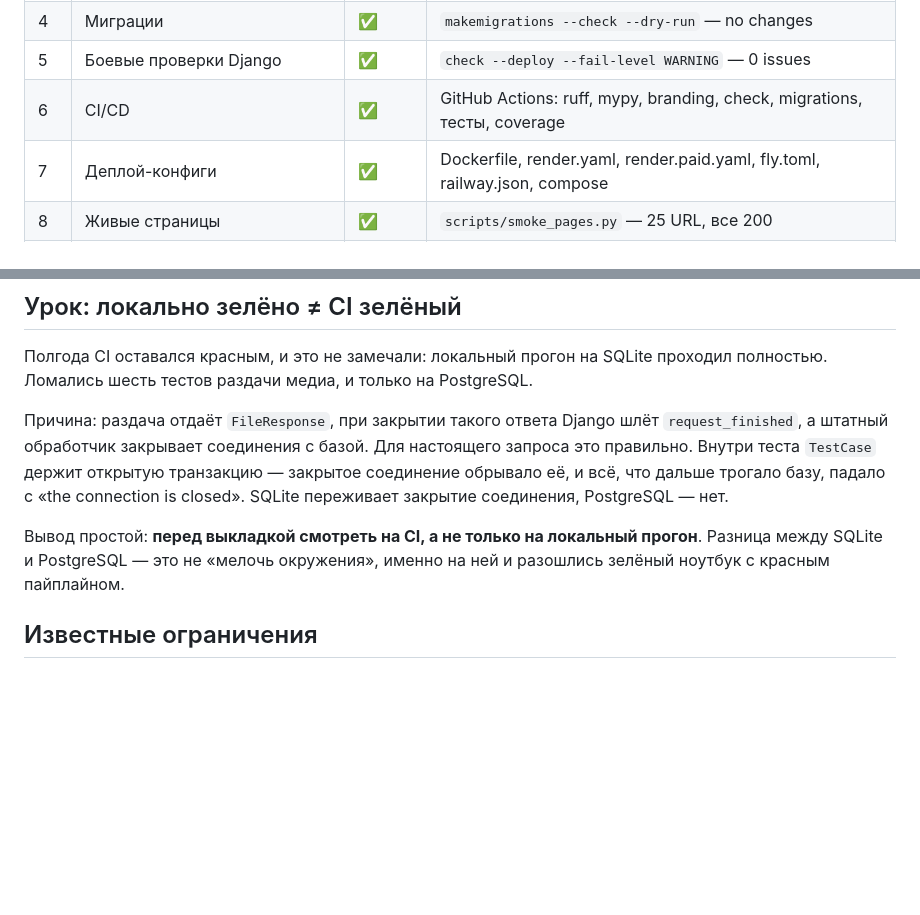
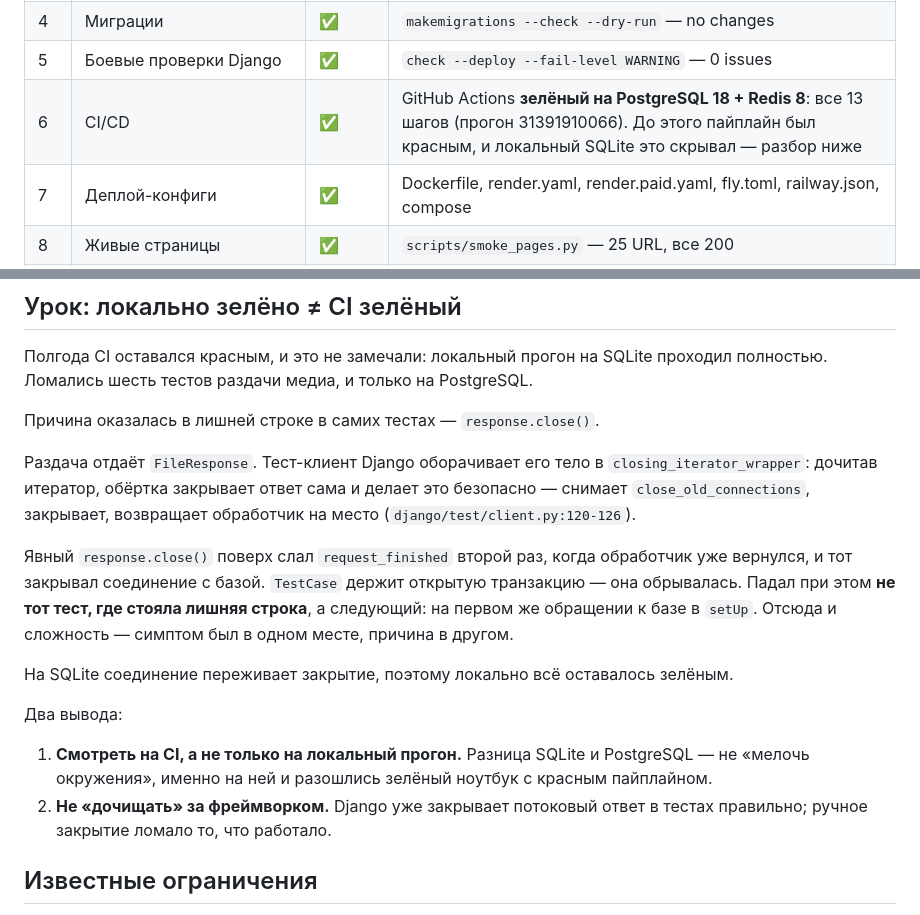
Before and after one commit to nm-backend/lumibox, a Markdown page: AUDIT.md, 2 parts joined by grey strips. Drawn GitHub-style; blank space fills up the shorter version.

Commit message:
docs: AUDIT — верная причина падения CI и отметка о зелёном пайплайне
В прошлой записи я описал механизм неправильно: списал всё на сигнал
request_finished вообще, тогда как виновата была конкретная лишняя строка
response.close() в самих тестах. Django закрывает потоковый ответ сам
и безопасно; ручное закрытие поверх слало сигнал второй раз и рвало
соединение с базой, причём падал следующий тест, а не тот, где стояла
лишняя строка.

Заодно отмечено: пайплайн зелёный на PostgreSQL 18 и Redis 8, все 13
шагов, включая порог покрытия 90%.

Co-Authored-By: Claude Opus 5 <noreply@anthropic.com>

```diff
--- a/AUDIT.md
+++ b/AUDIT.md
@@ -15,7 +15,7 @@
 | 3 | Статическая типизация (mypy) | ✅ | `mypy apps` — 0 ошибок, 113 файлов |
 | 4 | Миграции | ✅ | `makemigrations --check --dry-run` — no changes |
 | 5 | Боевые проверки Django | ✅ | `check --deploy --fail-level WARNING` — 0 issues |
-| 6 | CI/CD | ✅ | GitHub Actions: ruff, mypy, branding, check, migrations, тесты, coverage |
+| 6 | CI/CD | ✅ | GitHub Actions **зелёный на PostgreSQL 18 + Redis 8**: все 13 шагов (прогон 31391910066). До этого пайплайн был красным, и локальный SQLite это скрывал — разбор ниже |
 | 7 | Деплой-конфиги | ✅ | Dockerfile, render.yaml, render.paid.yaml, fly.toml, railway.json, compose |
 | 8 | Живые страницы | ✅ | `scripts/smoke_pages.py` — 25 URL, все 200 |
 | 9 | Каталог и разделы | ✅ | Витрины `/new/ /popular/ /top/ /premieres/ /year/<год>/`, франшизы |
@@ -118,16 +118,28 @@ scripts/smoke_pages.py                     → все 25 URL отдали 200
 проходил полностью. Ломались шесть тестов раздачи медиа, и только
 на PostgreSQL.
 
-Причина: раздача отдаёт `FileResponse`, при закрытии такого ответа Django
-шлёт `request_finished`, а штатный обработчик закрывает соединения с базой.
-Для настоящего запроса это правильно. Внутри теста `TestCase` держит
-открытую транзакцию — закрытое соединение обрывало её, и всё, что дальше
-трогало базу, падало с «the connection is closed». SQLite переживает
-закрытие соединения, PostgreSQL — нет.
+Причина оказалась в лишней строке в самих тестах — `response.close()`.
 
-Вывод простой: **перед выкладкой смотреть на CI, а не только на локальный
-прогон**. Разница между SQLite и PostgreSQL — это не «мелочь окружения»,
-именно на ней и разошлись зелёный ноутбук с красным пайплайном.
+Раздача отдаёт `FileResponse`. Тест-клиент Django оборачивает его тело
+в `closing_iterator_wrapper`: дочитав итератор, обёртка закрывает ответ
+сама и делает это безопасно — снимает `close_old_connections`, закрывает,
+возвращает обработчик на место (`django/test/client.py:120-126`).
+
+Явный `response.close()` поверх слал `request_finished` второй раз, когда
+обработчик уже вернулся, и тот закрывал соединение с базой. `TestCase`
+держит открытую транзакцию — она обрывалась. Падал при этом **не тот тест,
+где стояла лишняя строка**, а следующий: на первом же обращении к базе
+в `setUp`. Отсюда и сложность — симптом был в одном месте, причина в другом.
+
+На SQLite соединение переживает закрытие, поэтому локально всё оставалось
+зелёным.
+
+Два вывода:
+1. **Смотреть на CI, а не только на локальный прогон.** Разница SQLite и
+   PostgreSQL — не «мелочь окружения», именно на ней и разошлись зелёный
+   ноутбук с красным пайплайном.
+2. **Не «дочищать» за фреймворком.** Django уже закрывает потоковый ответ
+   в тестах правильно; ручное закрытие ломало то, что работало.
 
 ## Известные ограничения
 
```
